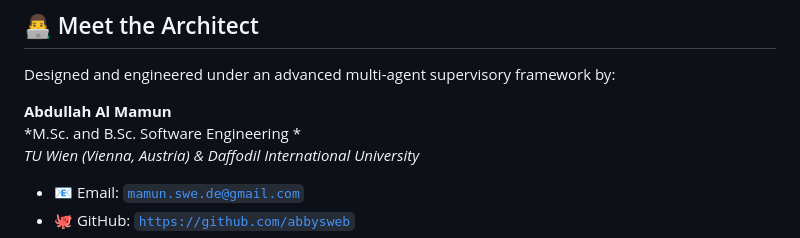
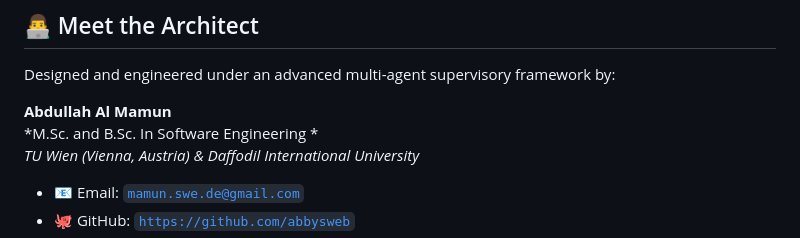
Before and after one commit to abbysweb/amardeutsch-platform, a Markdown page: README.md, the part around the change. GitHub-like rendering.

```diff
--- a/README.md
+++ b/README.md
@@ -124,7 +124,7 @@ Now grab a cup of coffee and open up your local instances:
 Designed and engineered under an advanced multi-agent supervisory framework by:
 
 **Abdullah Al Mamun**
-*M.Sc. and B.Sc. Software Engineering *
+*M.Sc. and B.Sc. In Software Engineering *
 *TU Wien (Vienna, Austria) & Daffodil International University*
 
 * 📧 Email: [`mamun.swe.de@gmail.com`](mailto:mamun.swe.de@gmail.com)
```
